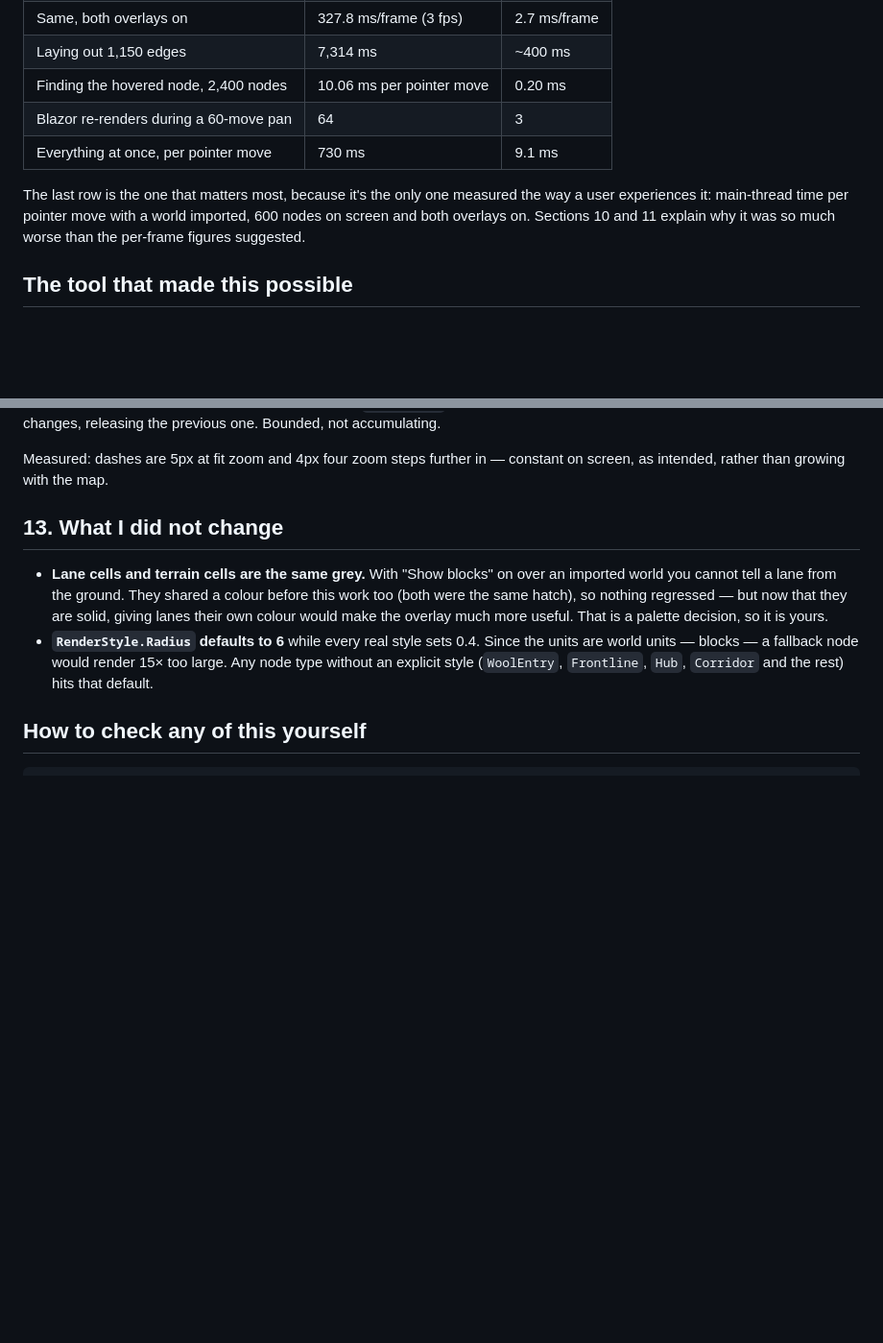
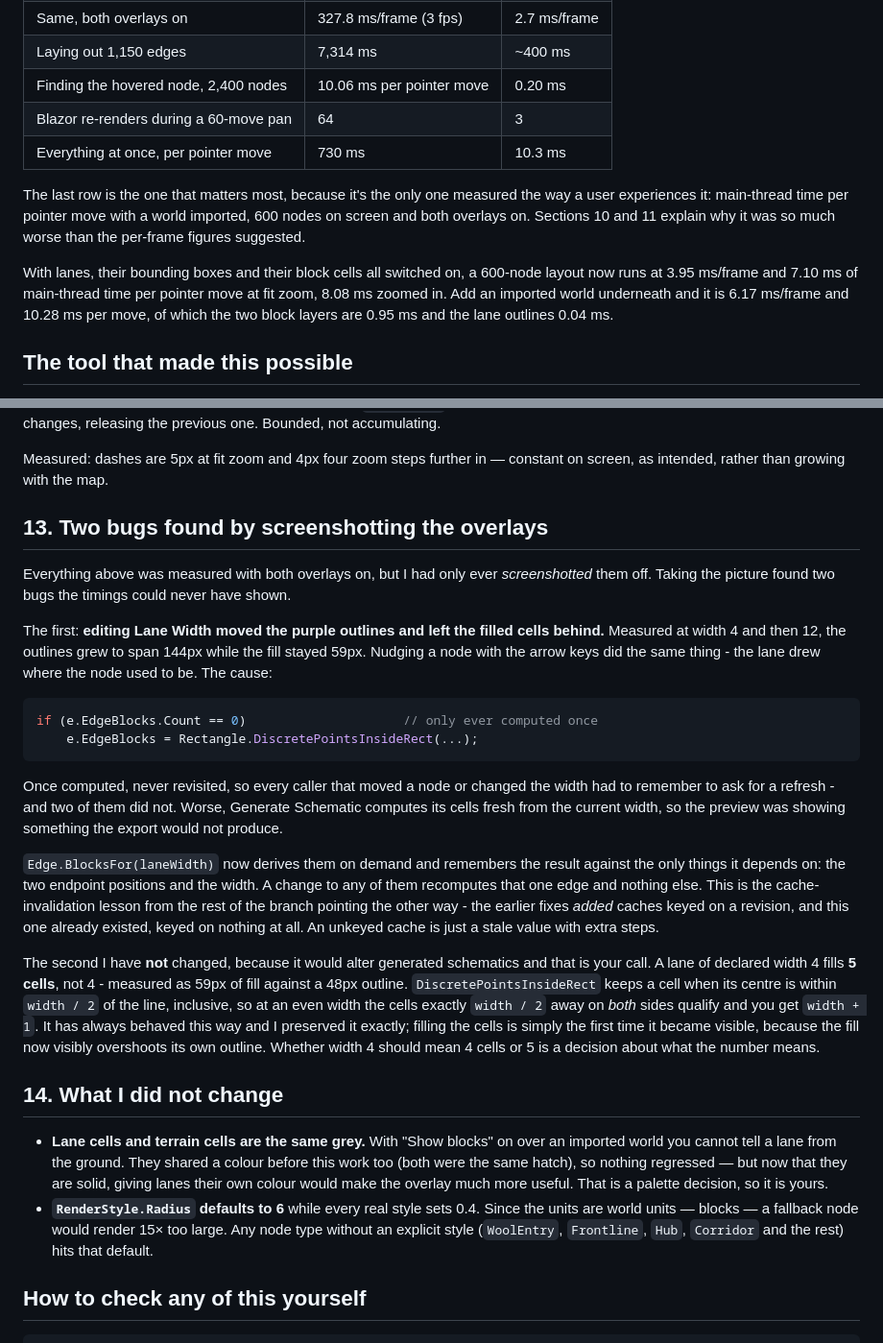
Before and after one commit to rockymine/MinecraftLayoutEditor, a Markdown page: docs/rendering-performance.md, 2 parts joined by grey strips. Shown at 96% size. GitHub-like rendering; blank space fills up the shorter version.

Commit message:
Record the overlay measurements and the two bugs behind them
Adds the timings with lanes, bounding boxes and block cells all switched on at both
zoom levels, which the write-up asserted were fine without ever showing them, and a
section on the two bugs that only appeared once the overlays were screenshotted
rather than just timed: lane cells that never followed a Lane Width edit or a node
move, and a lane of declared width 4 filling 5 cells.

Co-Authored-By: Claude Opus 5 <noreply@anthropic.com>
Claude-Session: https://claude.ai/code/session_01VUBrxxDgrSK5BvvpULrfVD

````diff
--- a/docs/rendering-performance.md
+++ b/docs/rendering-performance.md
@@ -39,12 +39,18 @@ Every number below was measured in a real browser through
 | Laying out 1,150 edges | 7,314 ms | ~400 ms |
 | Finding the hovered node, 2,400 nodes | 10.06 ms per pointer move | 0.20 ms |
 | Blazor re-renders during a 60-move pan | 64 | 3 |
-| Everything at once, per pointer move | 730 ms | 9.1 ms |
+| Everything at once, per pointer move | 730 ms | 10.3 ms |
 
 The last row is the one that matters most, because it's the only one measured the way
 a user experiences it: main-thread time per pointer move with a world imported, 600
 nodes on screen and both overlays on. Sections 10 and 11 explain why it was so much
 worse than the per-frame figures suggested.
+
+With lanes, their bounding boxes and their block cells all switched on, a 600-node
+layout now runs at 3.95 ms/frame and 7.10 ms of main-thread time per pointer move at
+fit zoom, 8.08 ms zoomed in. Add an imported world underneath and it is 6.17 ms/frame
+and 10.28 ms per move, of which the two block layers are 0.95 ms and the lane outlines
+0.04 ms.
 
 ## The tool that made this possible
 
@@ -490,7 +496,45 @@ releasing the previous one. Bounded, not accumulating.
 Measured: dashes are 5px at fit zoom and 4px four zoom steps further in — constant on
 screen, as intended, rather than growing with the map.
 
-## 13. What I did not change
+## 13. Two bugs found by screenshotting the overlays
+
+Everything above was measured with both overlays on, but I had only ever
+*screenshotted* them off. Taking the picture found two bugs the timings could never
+have shown.
+
+The first: **editing Lane Width moved the purple outlines and left the filled cells
+behind.** Measured at width 4 and then 12, the outlines grew to span 144px while the
+fill stayed 59px. Nudging a node with the arrow keys did the same thing - the lane
+drew where the node used to be. The cause:
+
+```csharp
+if (e.EdgeBlocks.Count == 0)                     // only ever computed once
+    e.EdgeBlocks = Rectangle.DiscretePointsInsideRect(...);
+```
+
+Once computed, never revisited, so every caller that moved a node or changed the
+width had to remember to ask for a refresh - and two of them did not. Worse, Generate
+Schematic computes its cells fresh from the current width, so the preview was
+showing something the export would not produce.
+
+`Edge.BlocksFor(laneWidth)` now derives them on demand and remembers the result
+against the only things it depends on: the two endpoint positions and the width. A
+change to any of them recomputes that one edge and nothing else. This is the
+cache-invalidation lesson from the rest of the branch pointing the other way - the
+earlier fixes *added* caches keyed on a revision, and this one already existed, keyed
+on nothing at all. An unkeyed cache is just a stale value with extra steps.
+
+The second I have **not** changed, because it would alter generated schematics and
+that is your call. A lane of declared width 4 fills **5 cells**, not 4 - measured as
+59px of fill against a 48px outline. `DiscretePointsInsideRect` keeps a cell when its
+centre is within `width / 2` of the line, inclusive, so at an even width the cells
+exactly `width / 2` away on *both* sides qualify and you get `width + 1`. It has
+always behaved this way and I preserved it exactly; filling the cells is simply the
+first time it became visible, because the fill now visibly overshoots its own
+outline. Whether width 4 should mean 4 cells or 5 is a decision about what the number
+means.
+
+## 14. What I did not change
 
 - **Lane cells and terrain cells are the same grey.** With "Show blocks" on over an
   imported world you cannot tell a lane from the ground. They shared a colour before
````
